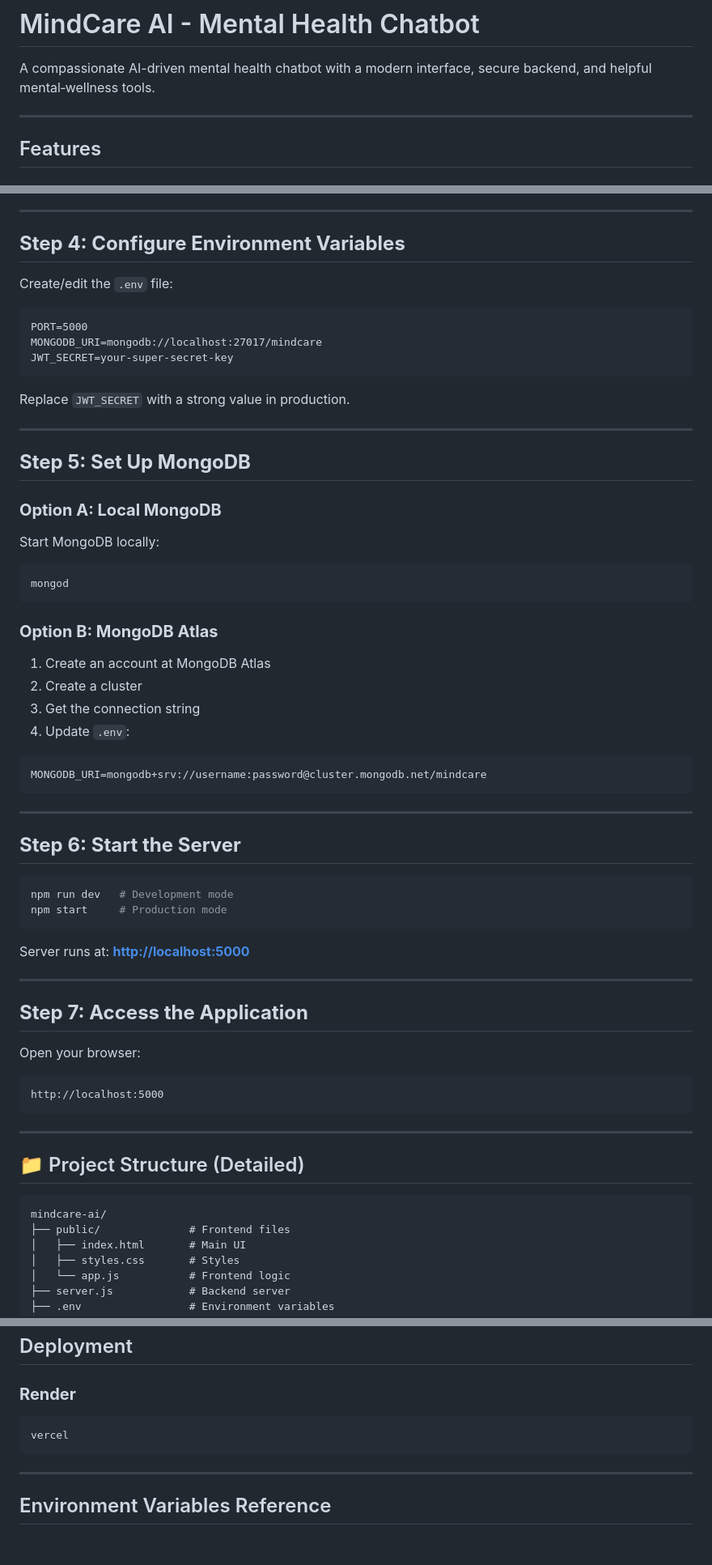
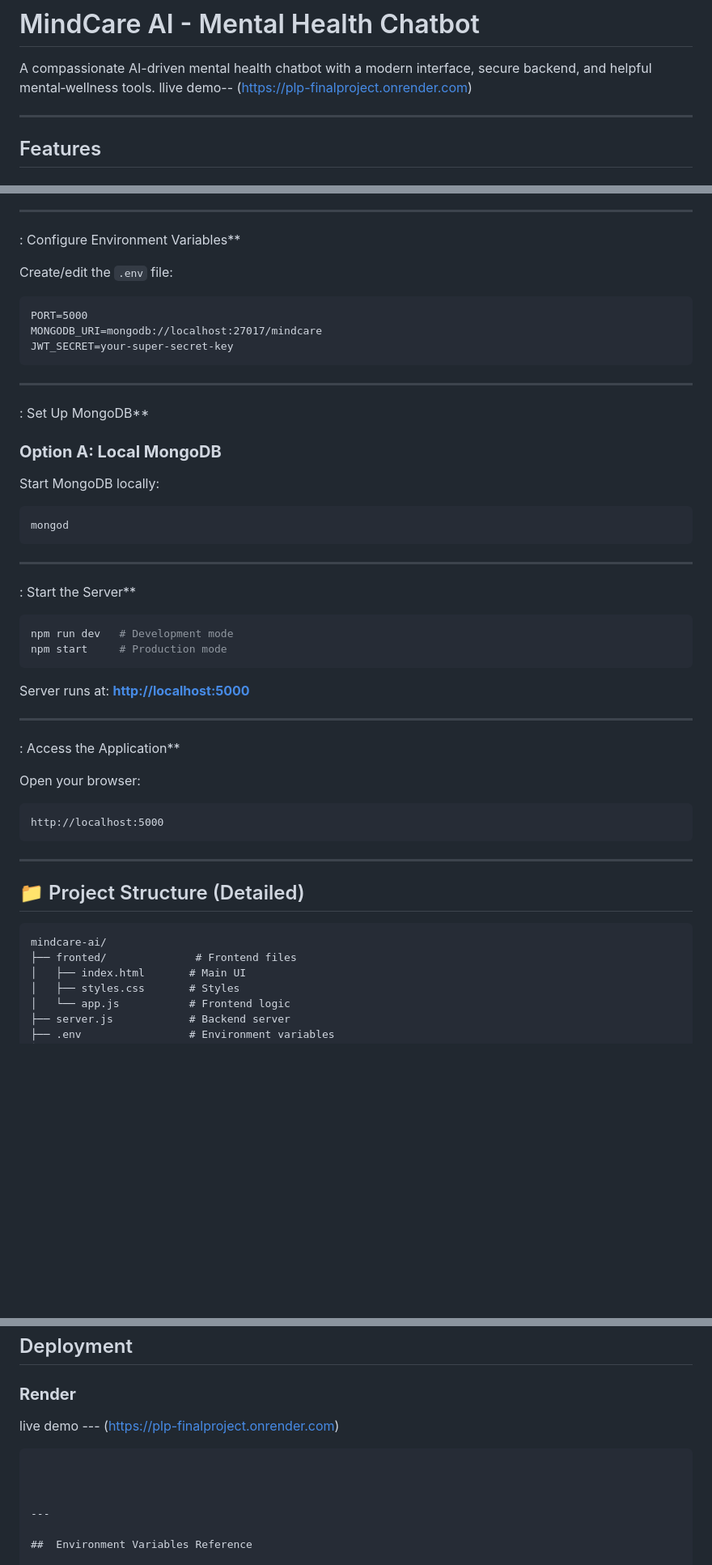
Before and after one commit to Charis-Tracie/PLP_finalproject, a Markdown page: README.md, 3 parts joined by grey strips. Shown: that part at 81% size. GitHub-like rendering; blank space fills up the shorter version.

Commit message:
Revise README for clarity and structure
Updated project structure and installation steps in README.

````diff
--- a/README.md
+++ b/README.md
@@ -1,6 +1,7 @@
 # MindCare AI - Mental Health Chatbot
 
 A compassionate AI-driven mental health chatbot with a modern interface, secure backend, and helpful mental‑wellness tools.
+llive demo-- (https://plp-finalproject.onrender.com)
 
 ---
 
@@ -84,7 +79,7 @@ Dependencies include:
 
 ---
 
-## **Step 4: Configure Environment Variables**
+: Configure Environment Variables**
 
 Create/edit the `.env` file:
 
@@ -94,11 +89,10 @@ MONGODB_URI=mongodb://localhost:27017/mindcare
 JWT_SECRET=your-super-secret-key
 ```
 
-Replace `JWT_SECRET` with a strong value in production.
 
 ---
 
-## **Step 5: Set Up MongoDB**
+: Set Up MongoDB**
 
 ### **Option A: Local MongoDB**
 
@@ -108,20 +102,11 @@ Start MongoDB locally:
 mongod
 ```
 
-### **Option B: MongoDB Atlas**
 
-1. Create an account at MongoDB Atlas
-2. Create a cluster
-3. Get the connection string
-4. Update `.env`:
-
-```
-MONGODB_URI=mongodb+srv://username:password@cluster.mongodb.net/mindcare
-```
 
 ---
 
-## **Step 6: Start the Server**
+: Start the Server**
 
 ```bash
 npm run dev   # Development mode
@@ -132,7 +117,7 @@ Server runs at: [**http://localhost:5000**](http://localhost:5000)
 
 ---
 
-## **Step 7: Access the Application**
+: Access the Application**
 
 Open your browser:
 
@@ -146,7 +131,7 @@ http://localhost:5000
 
 ```
 mindcare-ai/
-├── public/              # Frontend files
+├── fronted/              # Frontend files
 │   ├── index.html       # Main UI
 │   ├── styles.css       # Styles
 │   └── app.js           # Frontend logic
@@ -293,8 +278,9 @@ const Anthropic = require('@anthropic-ai/sdk');
 
 ### **Render**
 
-```bash
-vercel
+
+live demo --- (https://plp-finalproject.onrender.com)
+
 ```
 
 
````
Also changed, not shown: other parts of README.md (+4 -32 lines).
